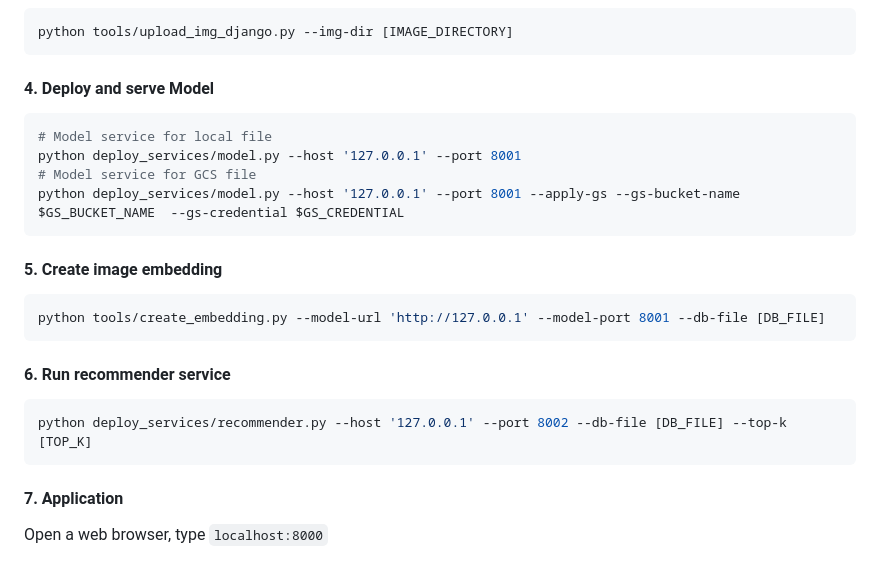
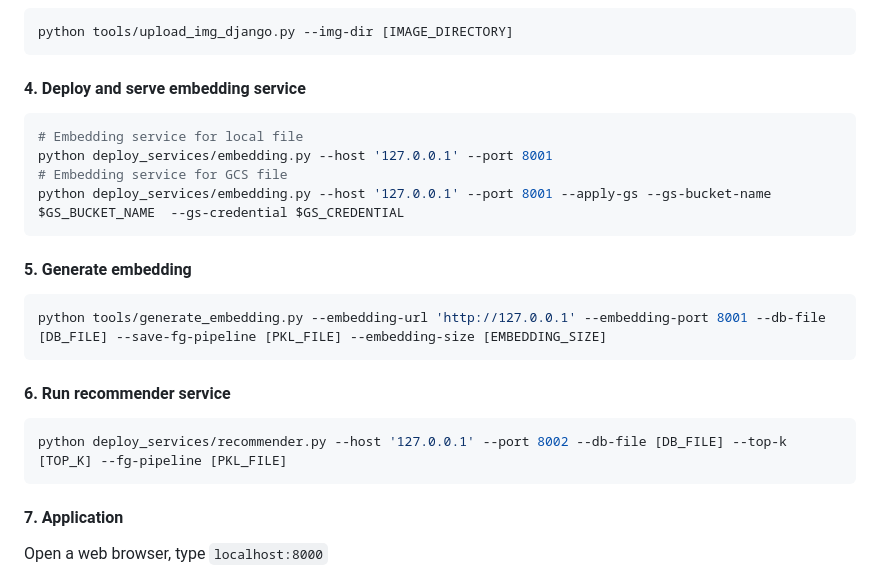
Before and after one commit to AndyWang80136/image-recommender, a Markdown page: README.md, the part around the change. GitHub-like rendering.

````diff
--- a/README.md
+++ b/README.md
@@ -59,20 +59,20 @@ python manage.py runserver
 python tools/upload_img_django.py --img-dir [IMAGE_DIRECTORY]
 ```
 
-#### 4. Deploy and serve Model
+#### 4. Deploy and serve embedding service
 ```shell
-# Model service for local file
-python deploy_services/model.py --host '127.0.0.1' --port 8001
-# Model service for GCS file
-python deploy_services/model.py --host '127.0.0.1' --port 8001 --apply-gs --gs-bucket-name $GS_BUCKET_NAME  --gs-credential $GS_CREDENTIAL
+# Embedding service for local file
+python deploy_services/embedding.py --host '127.0.0.1' --port 8001
+# Embedding service for GCS file
+python deploy_services/embedding.py --host '127.0.0.1' --port 8001 --apply-gs --gs-bucket-name $GS_BUCKET_NAME  --gs-credential $GS_CREDENTIAL
 ```
-#### 5. Create image embedding
+#### 5. Generate embedding
 ```shell
-python tools/create_embedding.py --model-url 'http://127.0.0.1' --model-port 8001 --db-file [DB_FILE]
+python tools/generate_embedding.py --embedding-url 'http://127.0.0.1' --embedding-port 8001 --db-file [DB_FILE] --save-fg-pipeline [PKL_FILE] --embedding-size [EMBEDDING_SIZE]
 ```
 #### 6. Run recommender service
 ```shell
-python deploy_services/recommender.py --host '127.0.0.1' --port 8002 --db-file [DB_FILE] --top-k [TOP_K]
+python deploy_services/recommender.py --host '127.0.0.1' --port 8002 --db-file [DB_FILE] --top-k [TOP_K] --fg-pipeline [PKL_FILE]
 ```
 
 #### 7. Application
````
